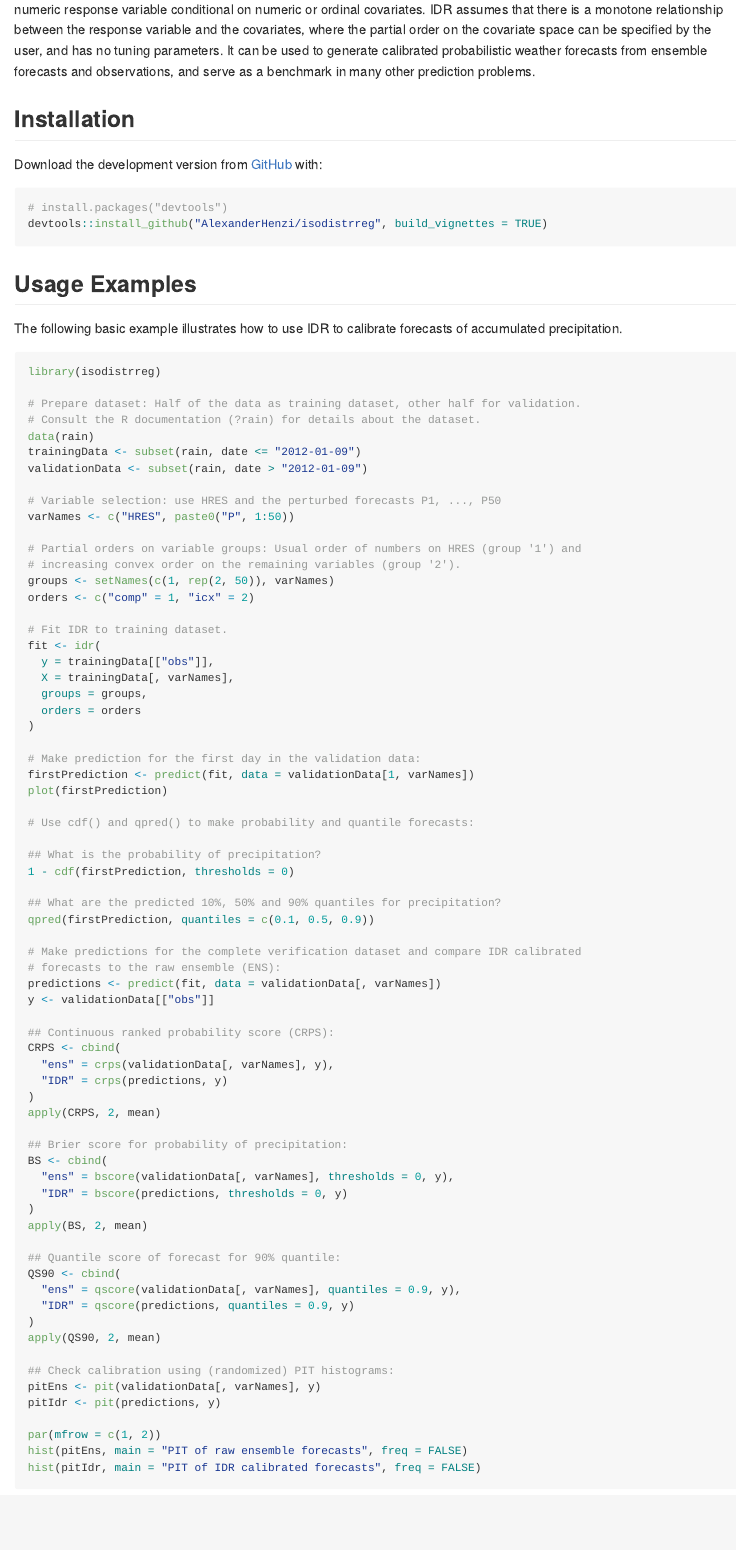
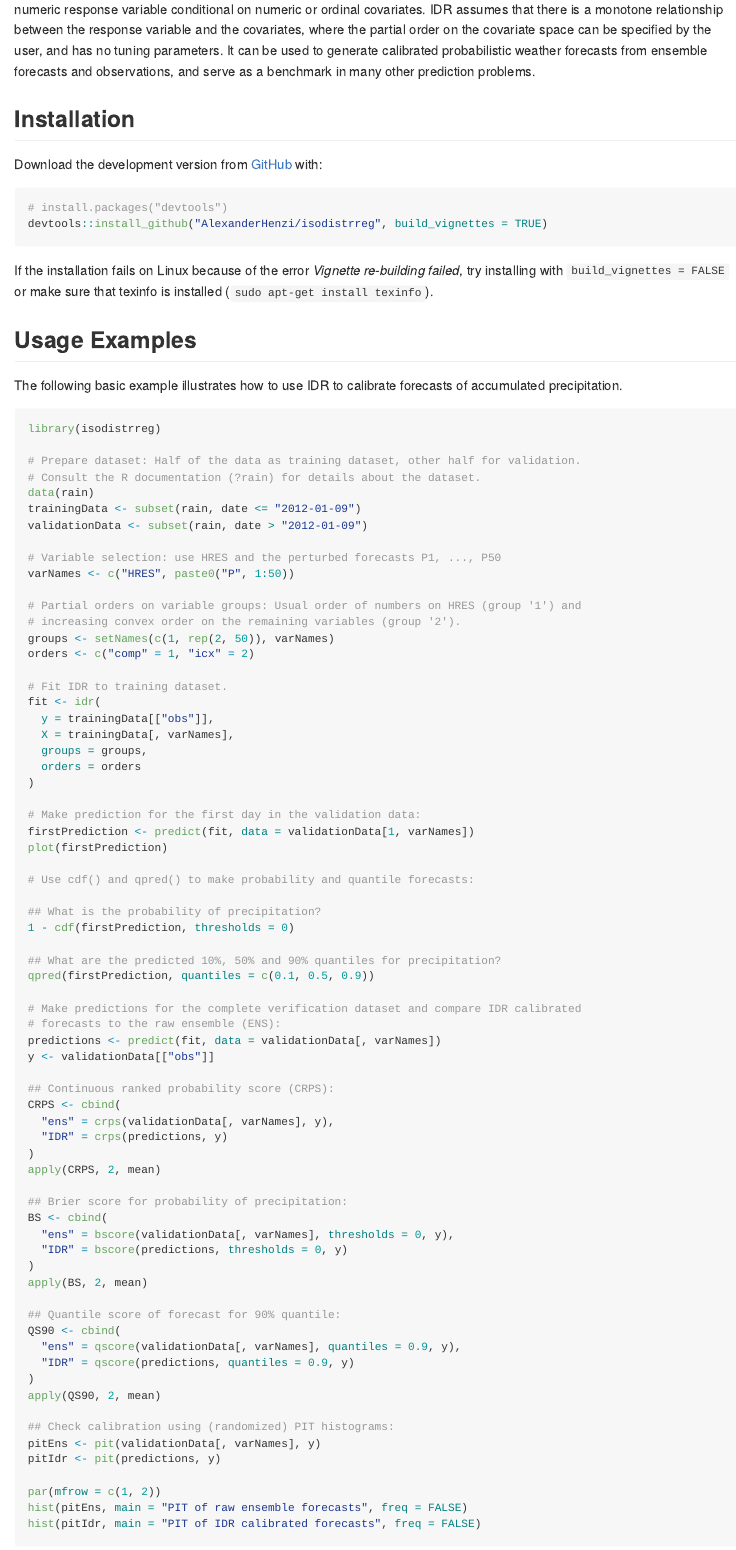
Before and after one commit to AlexanderHenzi/isodistrreg, an R Markdown document (README.Rmd): the page in a window 1100 px wide, from 140 px down. The pictures show the output file README.md that the author committed with the source, drawn offline in the style of GitHub; badge pictures from the web are left out.

Commit message:
solution to vignette building error on linux

````diff
--- a/README.Rmd
+++ b/README.Rmd
@@ -37,6 +37,11 @@ Download the development version from [GitHub](https://github.com/) with:
 # install.packages("devtools")
 devtools::install_github("AlexanderHenzi/isodistrreg", build_vignettes = TRUE)
 ```
+
+If the installation fails on Linux because of the error *Vignette re-building
+failed*, try installing with `build_vignettes = FALSE` or make sure that
+texinfo is installed (`sudo apt-get install texinfo`).
+
 ## Usage Examples
 
 The following basic example illustrates how to use IDR to calibrate forecasts of
````
Also changed, not shown: README.md.
